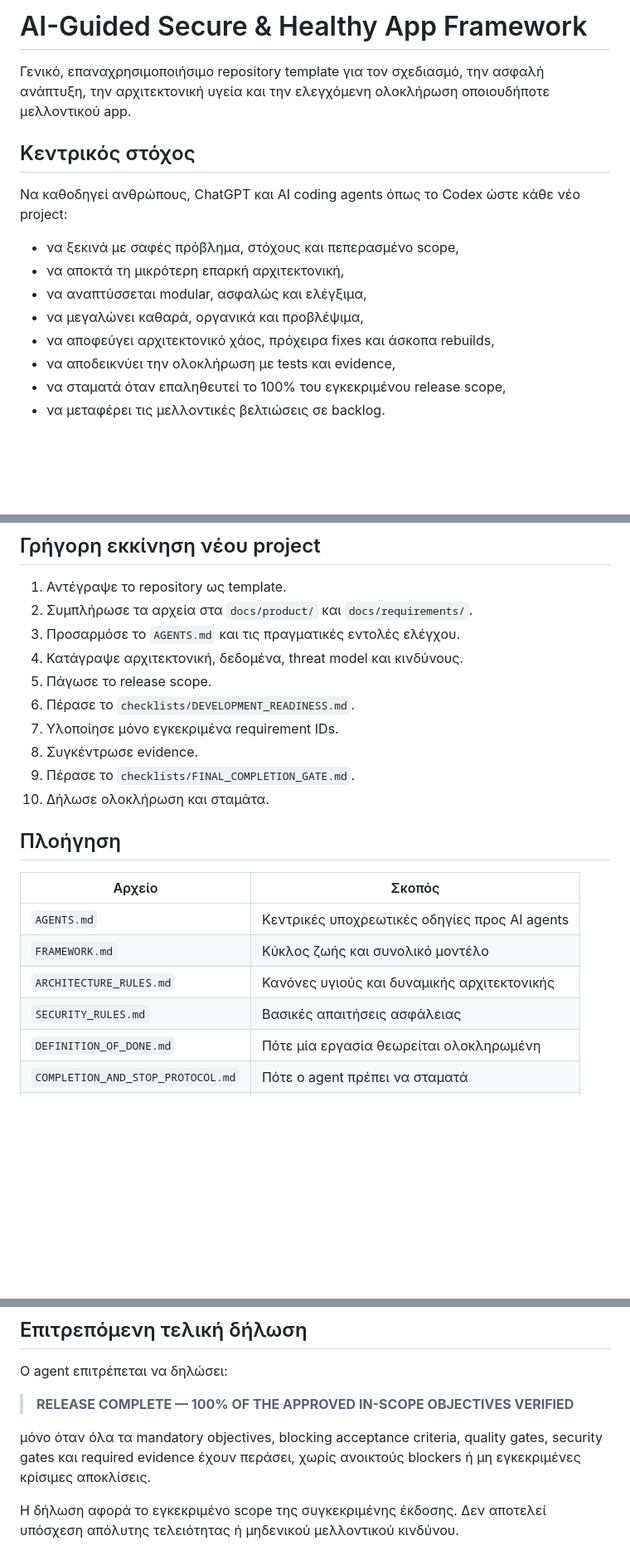
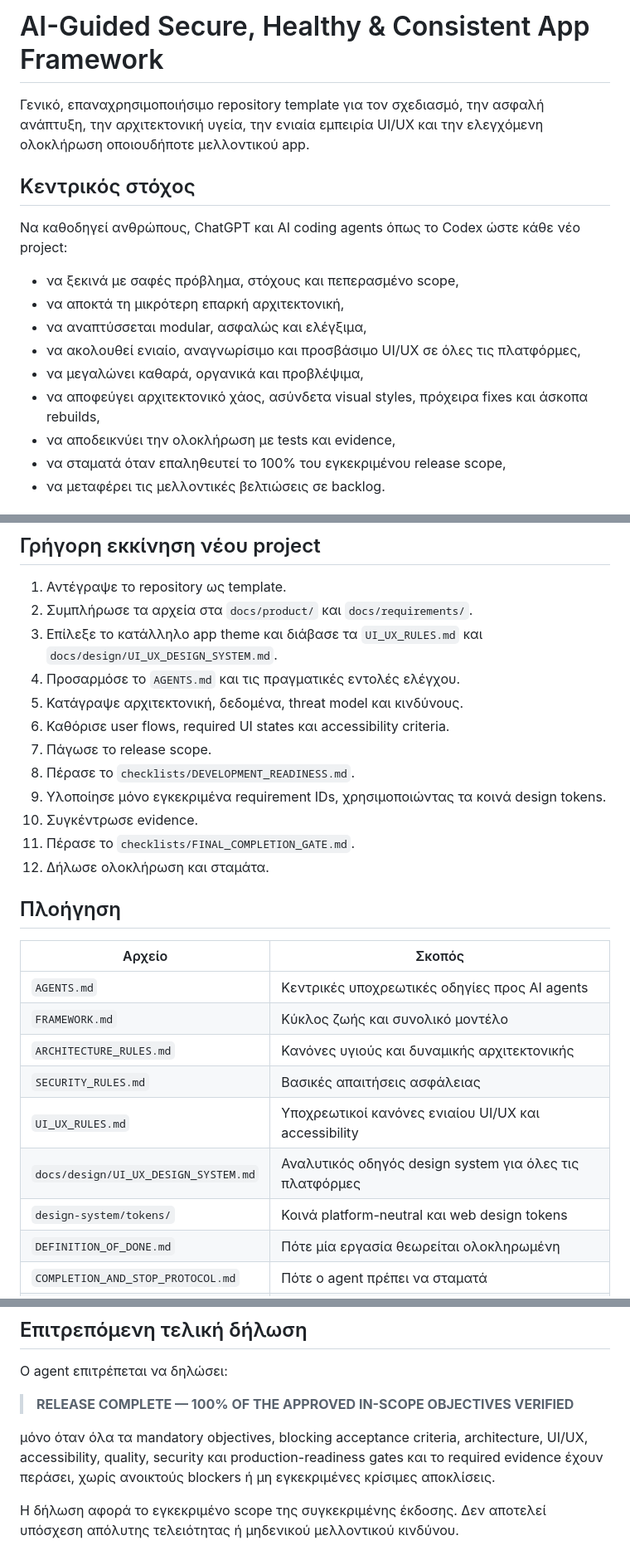
Before and after one commit to mmark76/ecosystem-framework, a Markdown page: README.md, 3 parts joined by grey strips. Shown at 83% size. Rendered like a GitHub page; blank space fills up the shorter version.

Commit message:
Document UI UX system in repository overview

```diff
--- a/README.md
+++ b/README.md
@@ -1,6 +1,6 @@
-# AI-Guided Secure & Healthy App Framework
+# AI-Guided Secure, Healthy & Consistent App Framework
 
-Γενικό, επαναχρησιμοποιήσιμο repository template για τον σχεδιασμό, την ασφαλή ανάπτυξη, την αρχιτεκτονική υγεία και την ελεγχόμενη ολοκλήρωση οποιουδήποτε μελλοντικού app.
+Γενικό, επαναχρησιμοποιήσιμο repository template για τον σχεδιασμό, την ασφαλή ανάπτυξη, την αρχιτεκτονική υγεία, την ενιαία εμπειρία UI/UX και την ελεγχόμενη ολοκλήρωση οποιουδήποτε μελλοντικού app.
 
 ## Κεντρικός στόχος
 
@@ -9,8 +9,9 @@
 - να ξεκινά με σαφές πρόβλημα, στόχους και πεπερασμένο scope,
 - να αποκτά τη μικρότερη επαρκή αρχιτεκτονική,
 - να αναπτύσσεται modular, ασφαλώς και ελέγξιμα,
+- να ακολουθεί ενιαίο, αναγνωρίσιμο και προσβάσιμο UI/UX σε όλες τις πλατφόρμες,
 - να μεγαλώνει καθαρά, οργανικά και προβλέψιμα,
-- να αποφεύγει αρχιτεκτονικό χάος, πρόχειρα fixes και άσκοπα rebuilds,
+- να αποφεύγει αρχιτεκτονικό χάος, ασύνδετα visual styles, πρόχειρα fixes και άσκοπα rebuilds,
 - να αποδεικνύει την ολοκλήρωση με tests και evidence,
 - να σταματά όταν επαληθευτεί το 100% του εγκεκριμένου release scope,
 - να μεταφέρει τις μελλοντικές βελτιώσεις σε backlog.
@@ -23,14 +24,16 @@
 
 1. Αντέγραψε το repository ως template.
 2. Συμπλήρωσε τα αρχεία στα `docs/product/` και `docs/requirements/`.
-3. Προσαρμόσε το `AGENTS.md` και τις πραγματικές εντολές ελέγχου.
-4. Κατάγραψε αρχιτεκτονική, δεδομένα, threat model και κινδύνους.
-5. Πάγωσε το release scope.
-6. Πέρασε το `checklists/DEVELOPMENT_READINESS.md`.
-7. Υλοποίησε μόνο εγκεκριμένα requirement IDs.
-8. Συγκέντρωσε evidence.
-9. Πέρασε το `checklists/FINAL_COMPLETION_GATE.md`.
-10. Δήλωσε ολοκλήρωση και σταμάτα.
+3. Επίλεξε το κατάλληλο app theme και διάβασε τα `UI_UX_RULES.md` και `docs/design/UI_UX_DESIGN_SYSTEM.md`.
+4. Προσαρμόσε το `AGENTS.md` και τις πραγματικές εντολές ελέγχου.
+5. Κατάγραψε αρχιτεκτονική, δεδομένα, threat model και κινδύνους.
+6. Καθόρισε user flows, required UI states και accessibility criteria.
+7. Πάγωσε το release scope.
+8. Πέρασε το `checklists/DEVELOPMENT_READINESS.md`.
+9. Υλοποίησε μόνο εγκεκριμένα requirement IDs, χρησιμοποιώντας τα κοινά design tokens.
+10. Συγκέντρωσε evidence.
+11. Πέρασε το `checklists/FINAL_COMPLETION_GATE.md`.
+12. Δήλωσε ολοκλήρωση και σταμάτα.
 
 ## Πλοήγηση
 
@@ -40,6 +43,9 @@
 | `FRAMEWORK.md` | Κύκλος ζωής και συνολικό μοντέλο |
 | `ARCHITECTURE_RULES.md` | Κανόνες υγιούς και δυναμικής αρχιτεκτονικής |
 | `SECURITY_RULES.md` | Βασικές απαιτήσεις ασφάλειας |
+| `UI_UX_RULES.md` | Υποχρεωτικοί κανόνες ενιαίου UI/UX και accessibility |
+| `docs/design/UI_UX_DESIGN_SYSTEM.md` | Αναλυτικός οδηγός design system για όλες τις πλατφόρμες |
+| `design-system/tokens/` | Κοινά platform-neutral και web design tokens |
 | `DEFINITION_OF_DONE.md` | Πότε μία εργασία θεωρείται ολοκληρωμένη |
 | `COMPLETION_AND_STOP_PROTOCOL.md` | Πότε ο agent πρέπει να σταματά |
 | `CHANGE_CONTROL.md` | Πώς ελέγχονται αλλαγές του scope |
@@ -53,6 +59,6 @@
 
 > **RELEASE COMPLETE — 100% OF THE APPROVED IN-SCOPE OBJECTIVES VERIFIED**
 
-μόνο όταν όλα τα mandatory objectives, blocking acceptance criteria, quality gates, security gates και required evidence έχουν περάσει, χωρίς ανοικτούς blockers ή μη εγκεκριμένες κρίσιμες αποκλίσεις.
+μόνο όταν όλα τα mandatory objectives, blocking acceptance criteria, architecture, UI/UX, accessibility, quality, security και production-readiness gates και το required evidence έχουν περάσει, χωρίς ανοικτούς blockers ή μη εγκεκριμένες κρίσιμες αποκλίσεις.
 
 Η δήλωση αφορά το εγκεκριμένο scope της συγκεκριμένης έκδοσης. Δεν αποτελεί υπόσχεση απόλυτης τελειότητας ή μηδενικού μελλοντικού κινδύνου.
```
